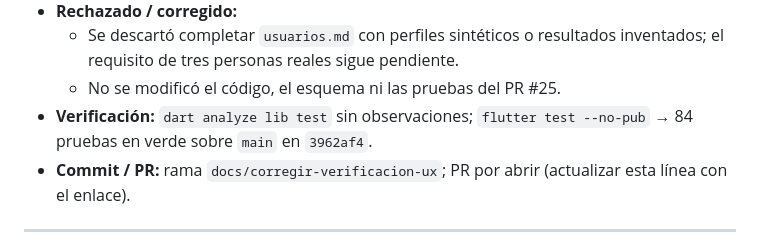
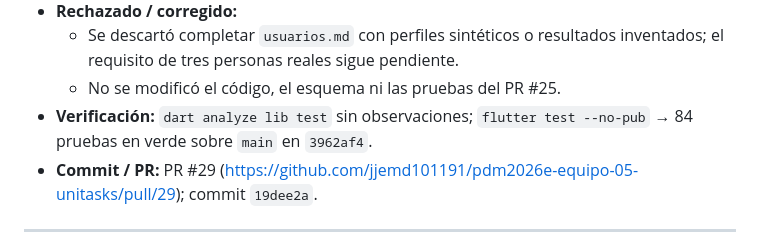
Before and after one commit to jjemd101191/pdm2026e-equipo-05-unitasks, a Markdown page: docs/bitacora-ia.md, the part around the change. GitHub-like rendering.

Commit message:
docs(bitacora): enlazar el PR #29 de corrección
Co-Authored-By: Claude Code <noreply@anthropic.com>

```diff
--- a/docs/bitacora-ia.md
+++ b/docs/bitacora-ia.md
@@ -30,7 +30,7 @@ qué especificaste, qué revisaste y qué rechazaste.
   - Se descartó completar `usuarios.md` con perfiles sintéticos o resultados inventados; el requisito de tres personas reales sigue pendiente.
   - No se modificó el código, el esquema ni las pruebas del PR #25.
 - **Verificación:** `dart analyze lib test` sin observaciones; `flutter test --no-pub` → 84 pruebas en verde sobre `main` en `3962af4`.
-- **Commit / PR:** rama `docs/corregir-verificacion-ux`; PR por abrir (actualizar esta línea con el enlace).
+- **Commit / PR:** PR #29 (https://github.com/jjemd101191/pdm2026e-equipo-05-unitasks/pull/29); commit `19dee2a`.
 
 ---
 
```
